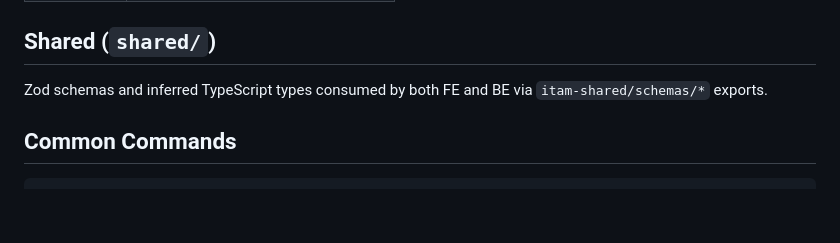
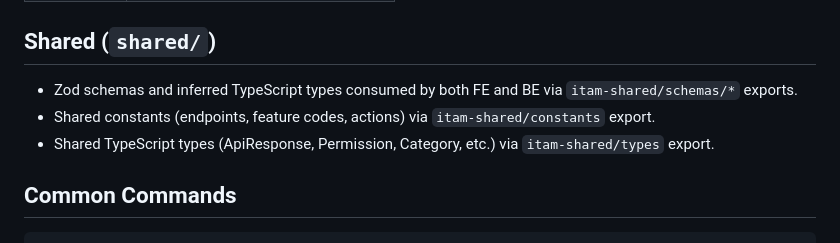
Before and after one commit to hoangloc1307/itam, a Markdown page: .kiro/steering/tech.md, the part around the change. GitHub-like rendering; blank space fills up the shorter version.

```diff
--- a/.kiro/steering/tech.md
+++ b/.kiro/steering/tech.md
@@ -50,7 +50,9 @@
 
 ## Shared (`shared/`)
 
-Zod schemas and inferred TypeScript types consumed by both FE and BE via `itam-shared/schemas/*` exports.
+- Zod schemas and inferred TypeScript types consumed by both FE and BE via `itam-shared/schemas/*` exports.
+- Shared constants (endpoints, feature codes, actions) via `itam-shared/constants` export.
+- Shared TypeScript types (ApiResponse, Permission, Category, etc.) via `itam-shared/types` export.
 
 ## Common Commands
 
```
Also changed, not shown: .kiro/steering/structure.md (+13 -3 lines).
